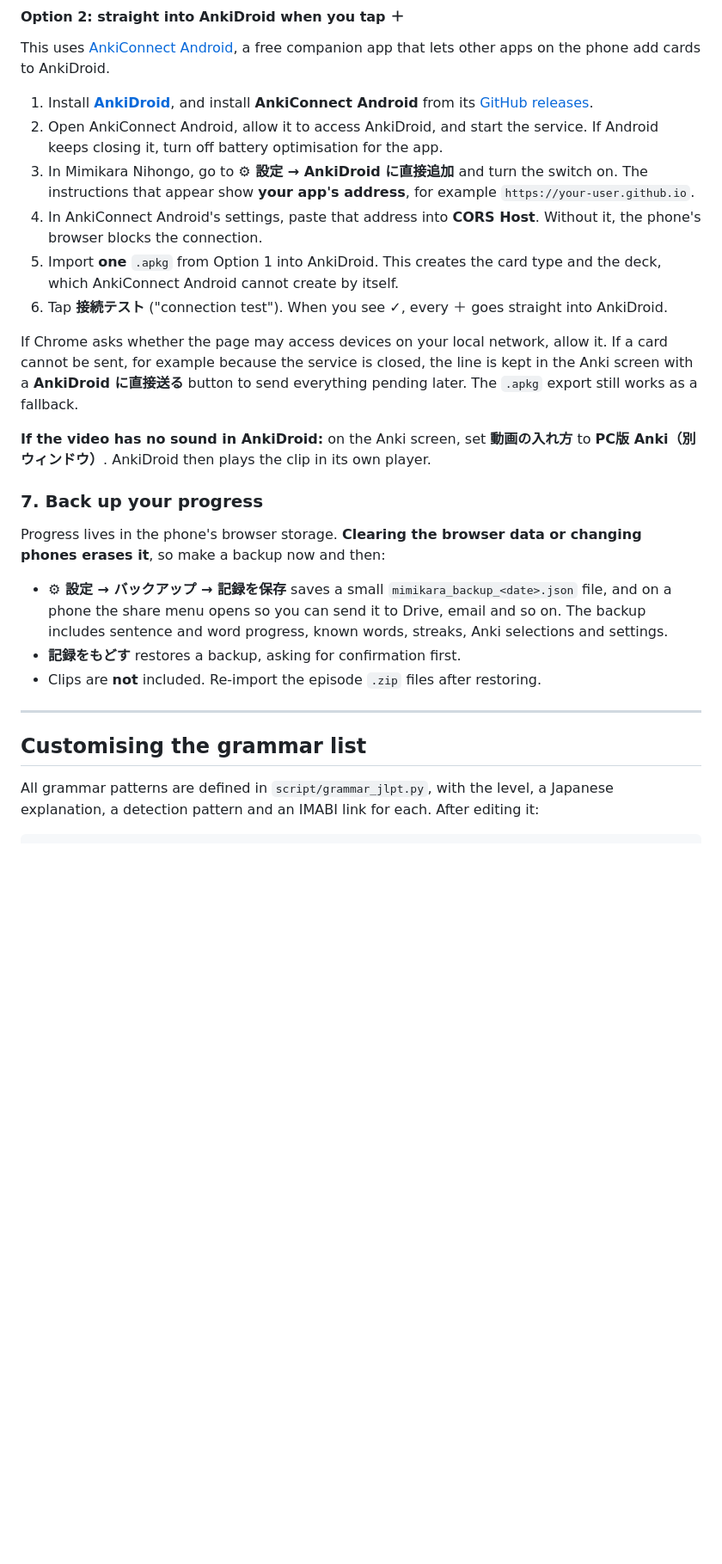
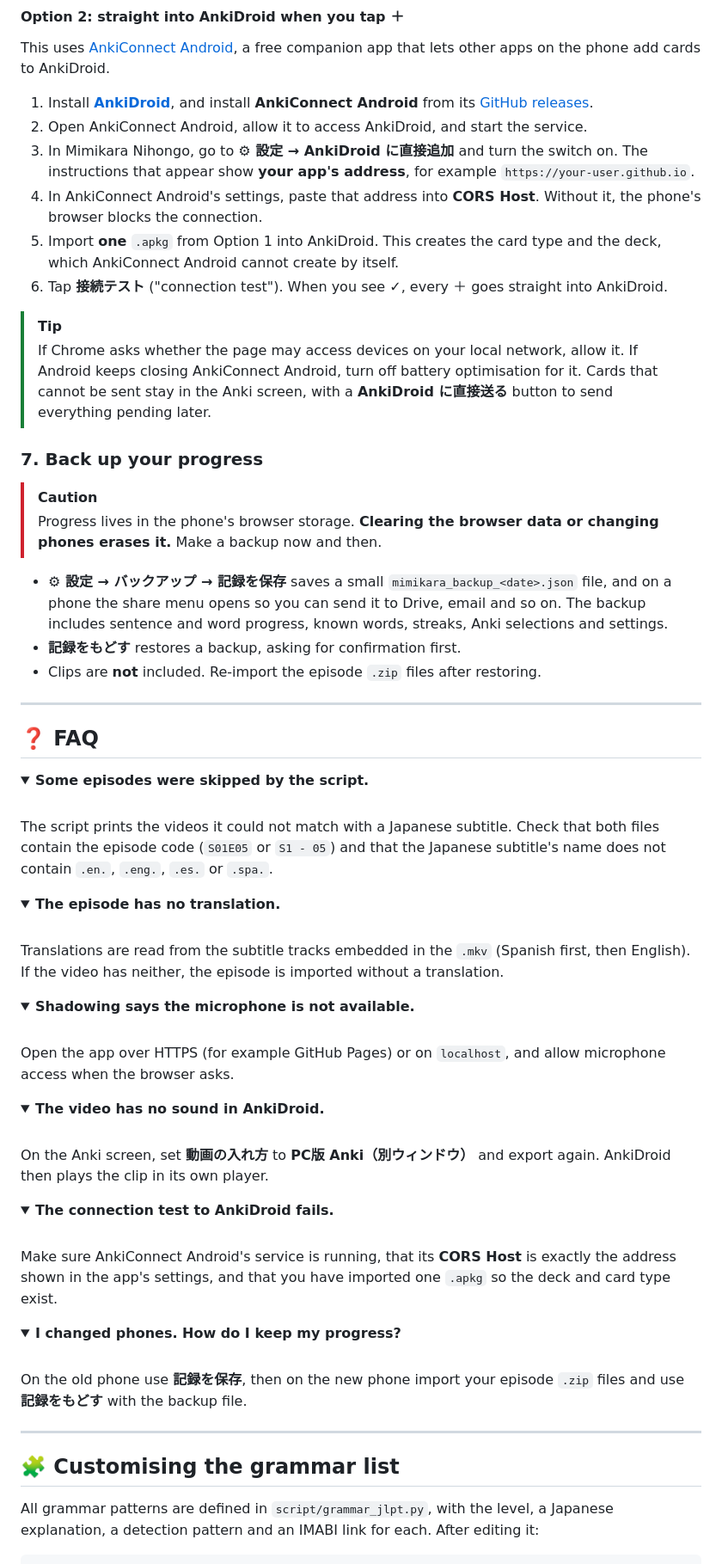
Before and after one commit to Wortaxx/mimikara-nihongo, a Markdown page: README.md, the part around one of its changes. Shown at 86% size. Drawn GitHub-style; folded sections open; blank space fills up the shorter version.

```diff
--- a/README.md
+++ b/README.md
@@ -404,19 +475,19 @@ Re-exporting the same line updates the existing card instead of creating a dupli
 This uses [AnkiConnect Android](https://github.com/KamWithK/AnkiconnectAndroid), a free companion app that lets other apps on the phone add cards to AnkiDroid.
 
 1. Install **[AnkiDroid](https://play.google.com/store/apps/details?id=com.ichi2.anki)**, and install **AnkiConnect Android** from its [GitHub releases](https://github.com/KamWithK/AnkiconnectAndroid/releases).
-2. Open AnkiConnect Android, allow it to access AnkiDroid, and start the service. If Android keeps closing it, turn off battery optimisation for the app.
+2. Open AnkiConnect Android, allow it to access AnkiDroid, and start the service.
 3. In Mimikara Nihongo, go to **⚙ 設定 → AnkiDroid に直接追加** and turn the switch on. The instructions that appear show **your app's address**, for example `https://your-user.github.io`.
 4. In AnkiConnect Android's settings, paste that address into **CORS Host**. Without it, the phone's browser blocks the connection.
 5. Import **one** `.apkg` from Option 1 into AnkiDroid. This creates the card type and the deck, which AnkiConnect Android cannot create by itself.
 6. Tap **接続テスト** ("connection test"). When you see ✓, every ＋ goes straight into AnkiDroid.
 
-If Chrome asks whether the page may access devices on your local network, allow it. If a card cannot be sent, for example because the service is closed, the line is kept in the Anki screen with a **AnkiDroid に直接送る** button to send everything pending later. The `.apkg` export still works as a fallback.
-
-**If the video has no sound in AnkiDroid:** on the Anki screen, set **動画の入れ方** to **PC版 Anki（別ウィンドウ）**. AnkiDroid then plays the clip in its own player.
+> [!TIP]
+> If Chrome asks whether the page may access devices on your local network, allow it. If Android keeps closing AnkiConnect Android, turn off battery optimisation for it. Cards that cannot be sent stay in the Anki screen, with a **AnkiDroid に直接送る** button to send everything pending later.
 
 ### 7. Back up your progress
 
-Progress lives in the phone's browser storage. **Clearing the browser data or changing phones erases it**, so make a backup now and then:
+> [!CAUTION]
+> Progress lives in the phone's browser storage. **Clearing the browser data or changing phones erases it.** Make a backup now and then.
 
 - **⚙ 設定 → バックアップ → 記録を保存** saves a small `mimikara_backup_<date>.json` file, and on a phone the share menu opens so you can send it to Drive, email and so on. The backup includes sentence and word progress, known words, streaks, Anki selections and settings.
 - **記録をもどす** restores a backup, asking for confirmation first.
@@ -424,7 +495,65 @@ Progress lives in the phone's browser storage. **Clearing the browser data or ch
 
 ---
 
-## Customising the grammar list
+## ❓ FAQ
+
+<details>
+<summary><b>Some episodes were skipped by the script.</b></summary>
+
+<br>
+
+The script prints the videos it could not match with a Japanese subtitle. Check that both files contain the episode code (`S01E05` or `S1 - 05`) and that the Japanese subtitle's name does not contain `.en.`, `.eng.`, `.es.` or `.spa.`.
+
+</details>
+
+<details>
+<summary><b>The episode has no translation.</b></summary>
+
+<br>
+
+Translations are read from the subtitle tracks embedded in the `.mkv` (Spanish first, then English). If the video has neither, the episode is imported without a translation.
+
+</details>
+
+<details>
+<summary><b>Shadowing says the microphone is not available.</b></summary>
+
+<br>
+
+Open the app over HTTPS (for example GitHub Pages) or on `localhost`, and allow microphone access when the browser asks.
+
+</details>
+
+<details>
+<summary><b>The video has no sound in AnkiDroid.</b></summary>
+
+<br>
+
+On the Anki screen, set **動画の入れ方** to **PC版 Anki（別ウィンドウ）** and export again. AnkiDroid then plays the clip in its own player.
+
+</details>
+
+<details>
+<summary><b>The connection test to AnkiDroid fails.</b></summary>
+
+<br>
+
+Make sure AnkiConnect Android's service is running, that its **CORS Host** is exactly the address shown in the app's settings, and that you have imported one `.apkg` so the deck and card type exist.
+
+</details>
+
+<details>
+<summary><b>I changed phones. How do I keep my progress?</b></summary>
+
+<br>
+
+On the old phone use **記録を保存**, then on the new phone import your episode `.zip` files and use **記録をもどす** with the backup file.
+
+</details>
+
+---
+
+## 🧩 Customising the grammar list
 
 All grammar patterns are defined in `script/grammar_jlpt.py`, with the level, a Japanese explanation, a detection pattern and an IMABI link for each. After editing it:
 
```
Also changed, not shown: other parts of README.md (+176 -96 lines).
